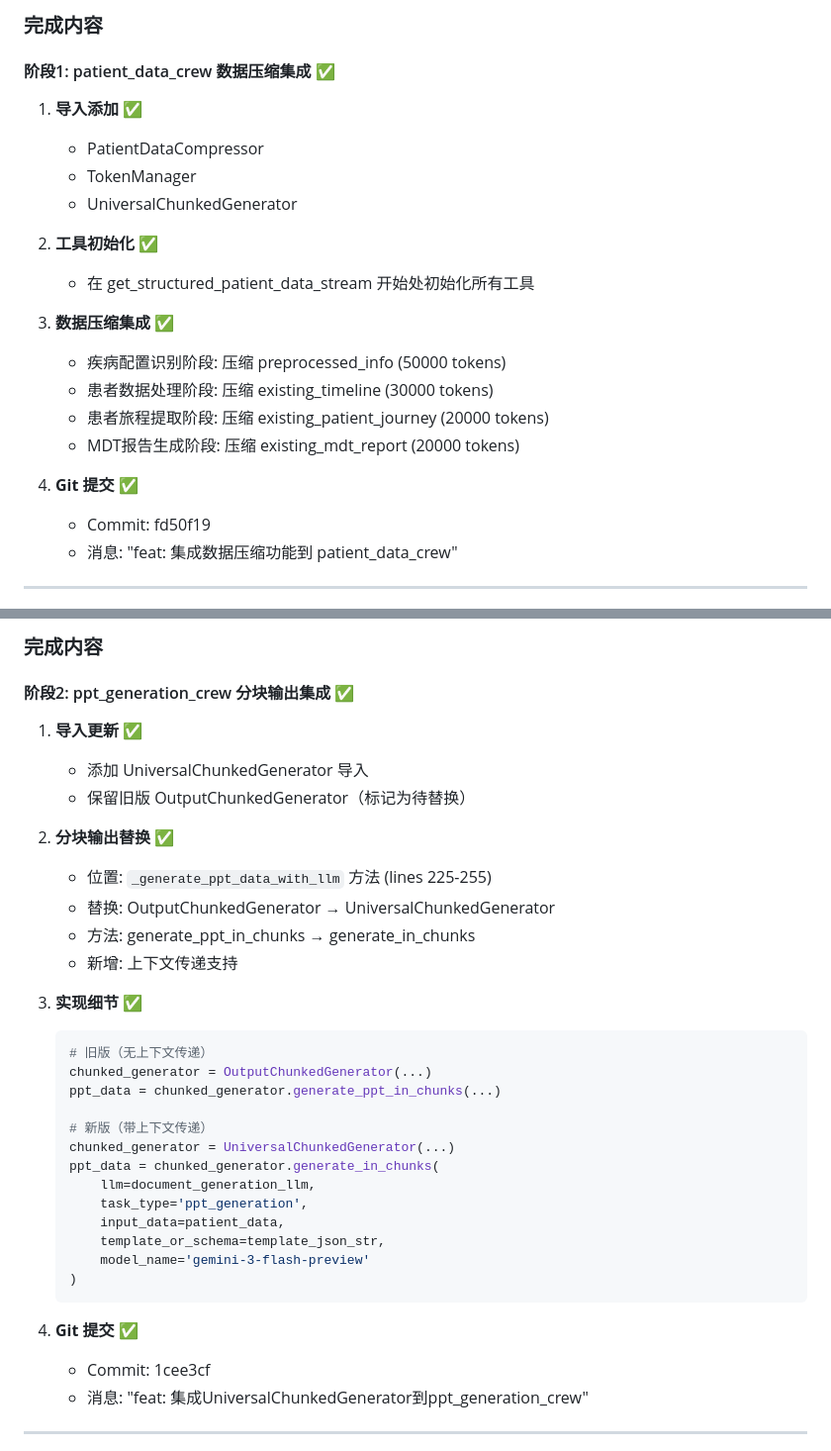
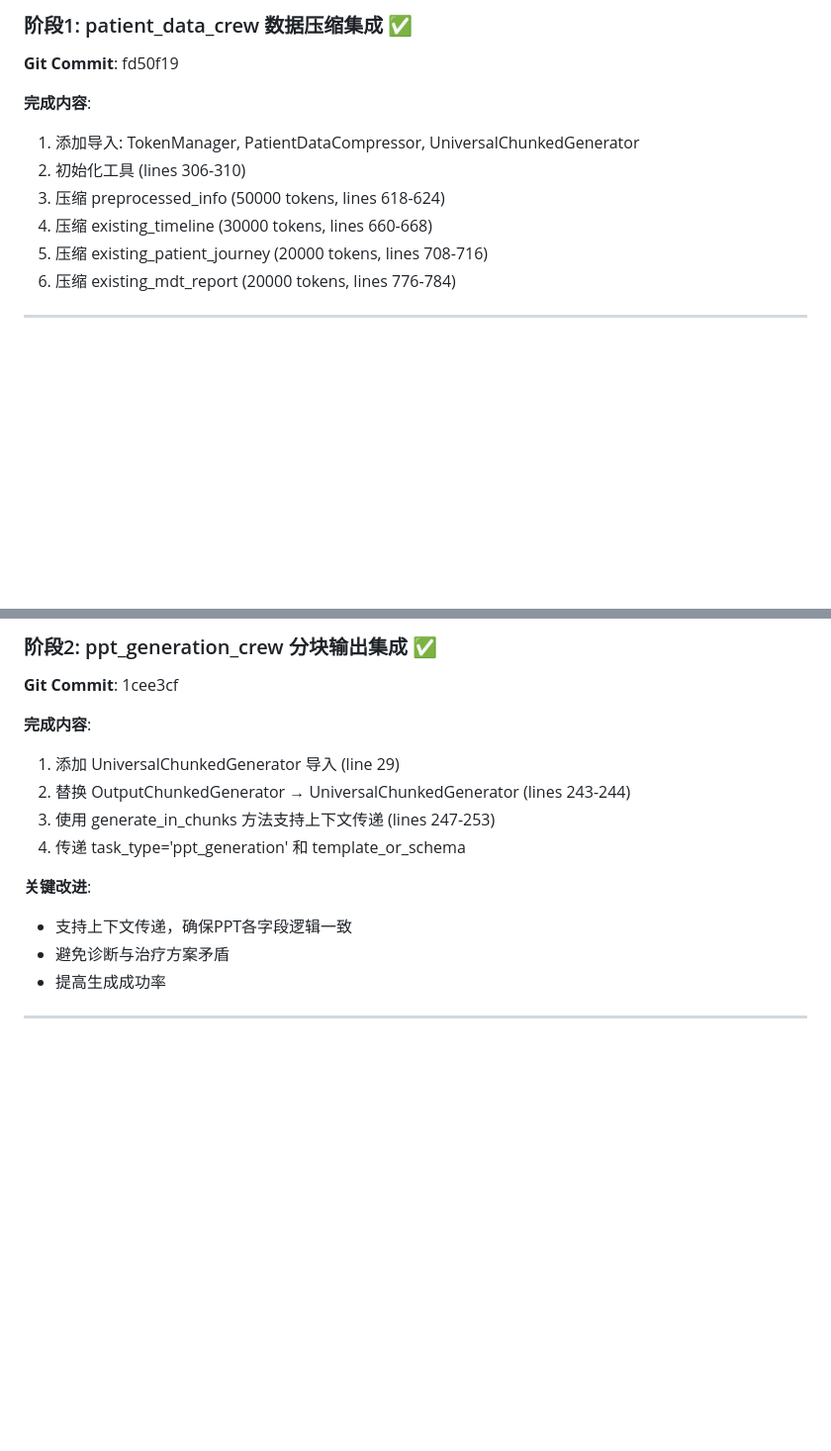
Before and after one commit to JuneYaooo/mediwise_api, a Markdown page: .claude/ralph-loop.local.md, 2 parts joined by grey strips. Shown at 99% size. Drawn GitHub-style; blank space fills up the shorter version.

````diff
--- a/.claude/ralph-loop.local.md
+++ b/.claude/ralph-loop.local.md
@@ -12,25 +12,15 @@
 
-### 完成内容
+### 阶段1: patient_data_crew 数据压缩集成 ✅
 
-#### 阶段1: patient_data_crew 数据压缩集成 ✅
+**Git Commit**: fd50f19
 
-1. **导入添加** ✅
-   - PatientDataCompressor
-   - TokenManager
-   - UniversalChunkedGenerator
-
-2. **工具初始化** ✅
-   - 在 get_structured_patient_data_stream 开始处初始化所有工具
-
-3. **数据压缩集成** ✅
-   - 疾病配置识别阶段: 压缩 preprocessed_info (50000 tokens)
-   - 患者数据处理阶段: 压缩 existing_timeline (30000 tokens)
-   - 患者旅程提取阶段: 压缩 existing_patient_journey (20000 tokens)
-   - MDT报告生成阶段: 压缩 existing_mdt_report (20000 tokens)
-
-4. **Git 提交** ✅
-   - Commit: fd50f19
-   - 消息: "feat: 集成数据压缩功能到 patient_data_crew"
+**完成内容**:
+1. 添加导入: TokenManager, PatientDataCompressor, UniversalChunkedGenerator
+2. 初始化工具 (lines 306-310)
+3. 压缩 preprocessed_info (50000 tokens, lines 618-624)
+4. 压缩 existing_timeline (30000 tokens, lines 660-668)
+5. 压缩 existing_patient_journey (20000 tokens, lines 708-716)
+6. 压缩 existing_mdt_report (20000 tokens, lines 776-784)
 
 ---
 
@@ -38,38 +28,18 @@
 
-### 完成内容
+### 阶段2: ppt_generation_crew 分块输出集成 ✅
 
-#### 阶段2: ppt_generation_crew 分块输出集成 ✅
+**Git Commit**: 1cee3cf
 
-1. **导入更新** ✅
-   - 添加 UniversalChunkedGenerator 导入
-   - 保留旧版 OutputChunkedGenerator（标记为待替换）
+**完成内容**:
+1. 添加 UniversalChunkedGenerator 导入 (line 29)
+2. 替换 OutputChunkedGenerator → UniversalChunkedGenerator (lines 243-244)
+3. 使用 generate_in_chunks 方法支持上下文传递 (lines 247-253)
+4. 传递 task_type='ppt_generation' 和 template_or_schema
 
-2. **分块输出替换** ✅
-   - 位置: `_generate_ppt_data_with_llm` 方法 (lines 225-255)
-   - 替换: OutputChunkedGenerator → UniversalChunkedGenerator
-   - 方法: generate_ppt_in_chunks → generate_in_chunks
-   - 新增: 上下文传递支持
-
-3. **实现细节** ✅
-   ```python
-   # 旧版（无上下文传递）
-   chunked_generator = OutputChunkedGenerator(...)
-   ppt_data = chunked_generator.generate_ppt_in_chunks(...)
-
-   # 新版（带上下文传递）
-   chunked_generator = UniversalChunkedGenerator(...)
-   ppt_data = chunked_generator.generate_in_chunks(
-       llm=document_generation_llm,
-       task_type='ppt_generation',
-       input_data=patient_data,
-       template_or_schema=template_json_str,
-       model_name='gemini-3-flash-preview'
-   )
-   ```
-
-4. **Git 提交** ✅
-   - Commit: 1cee3cf
-   - 消息: "feat: 集成UniversalChunkedGenerator到ppt_generation_crew"
+**关键改进**:
+- 支持上下文传递，确保PPT各字段逻辑一致
+- 避免诊断与治疗方案矛盾
+- 提高生成成功率
 
 ---
 
````
Also changed, not shown: other parts of .claude/ralph-loop.local.md (+76 -85 lines).
